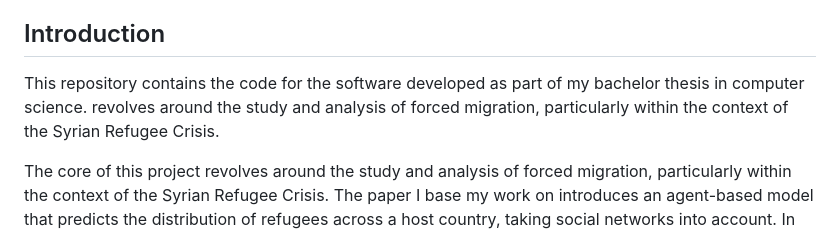
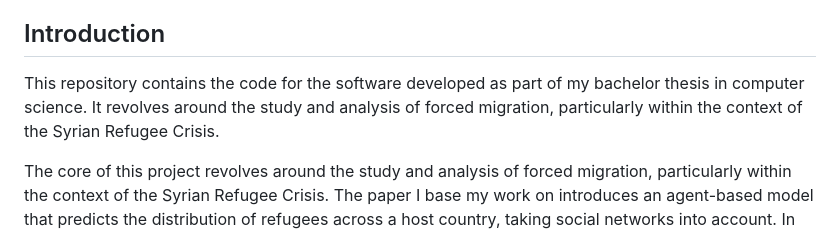
Before and after one commit to VRibeiro01/BA_V_Ribeiro, a Markdown page: README.md, the part around the change. Drawn GitHub-style.

```diff
--- a/README.md
+++ b/README.md
@@ -14,7 +14,7 @@ The intent of the project is to replicate and extend the research presented in t
 
 ## Introduction
 
-This repository contains the code for the software developed as part of my bachelor thesis in computer science. revolves around the study and analysis of forced migration, particularly within the context of the Syrian Refugee Crisis.
+This repository contains the code for the software developed as part of my bachelor thesis in computer science. It revolves around the study and analysis of forced migration, particularly within the context of the Syrian Refugee Crisis.
 
 The core of this project revolves around the study and analysis of forced migration, particularly within the context of the Syrian Refugee Crisis.
 The paper I base my work on introduces an agent-based model that predicts the distribution of refugees across a host country, taking social networks into account.
```
